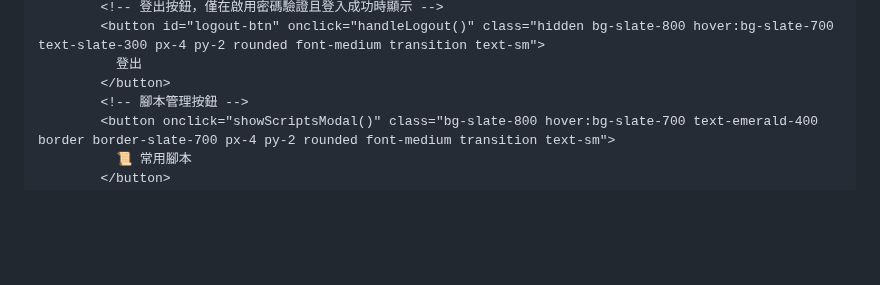
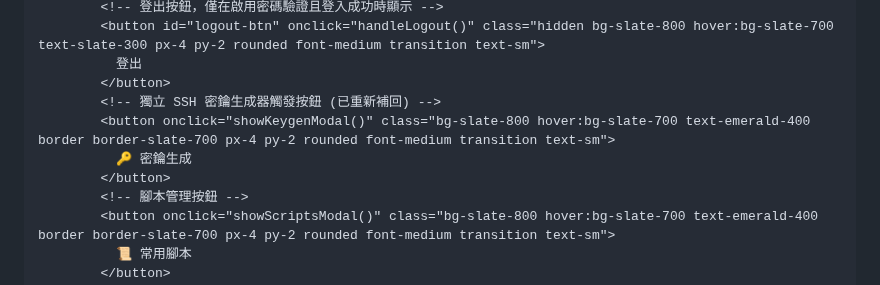
Before and after one commit to sammy0101/cf-webssh, a Markdown page: combined_project_code.md, the part around one of its changes. GitHub-like rendering; blank space fills up the shorter version.

```diff
--- a/combined_project_code.md
+++ b/combined_project_code.md
@@ -2423,6 +2423,10 @@ function hideKeygenModal() {
         <button id="logout-btn" onclick="handleLogout()" class="hidden bg-slate-800 hover:bg-slate-700 text-slate-300 px-4 py-2 rounded font-medium transition text-sm">
           登出
         </button>
+        <!-- 獨立 SSH 密鑰生成器觸發按鈕 (已重新補回) -->
+        <button onclick="showKeygenModal()" class="bg-slate-800 hover:bg-slate-700 text-emerald-400 border border-slate-700 px-4 py-2 rounded font-medium transition text-sm">
+          🔑 密鑰生成
+        </button>
         <!-- 腳本管理按鈕 -->
         <button onclick="showScriptsModal()" class="bg-slate-800 hover:bg-slate-700 text-emerald-400 border border-slate-700 px-4 py-2 rounded font-medium transition text-sm">
           📜 常用腳本
```
Also changed, not shown: other parts of combined_project_code.md (+6 -6 lines).
